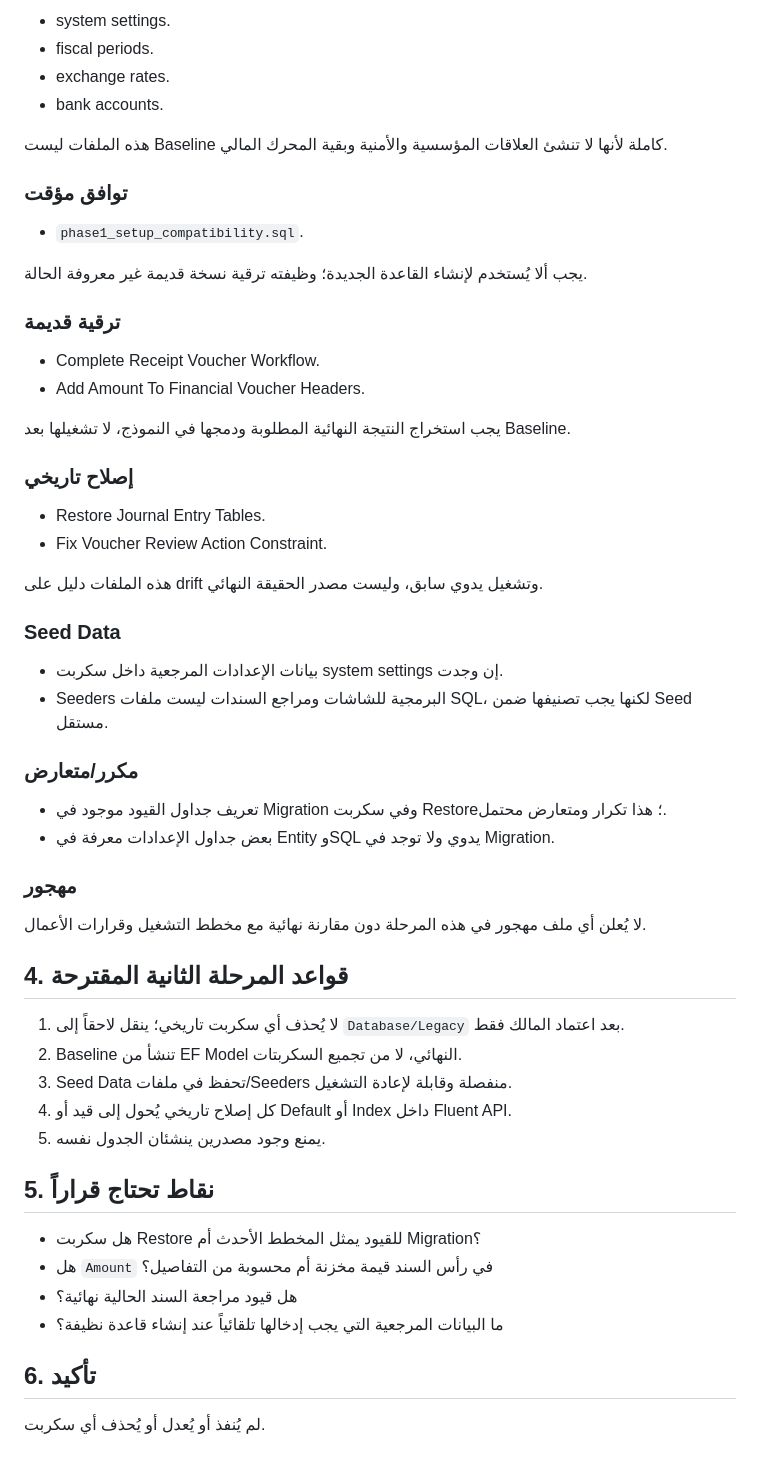
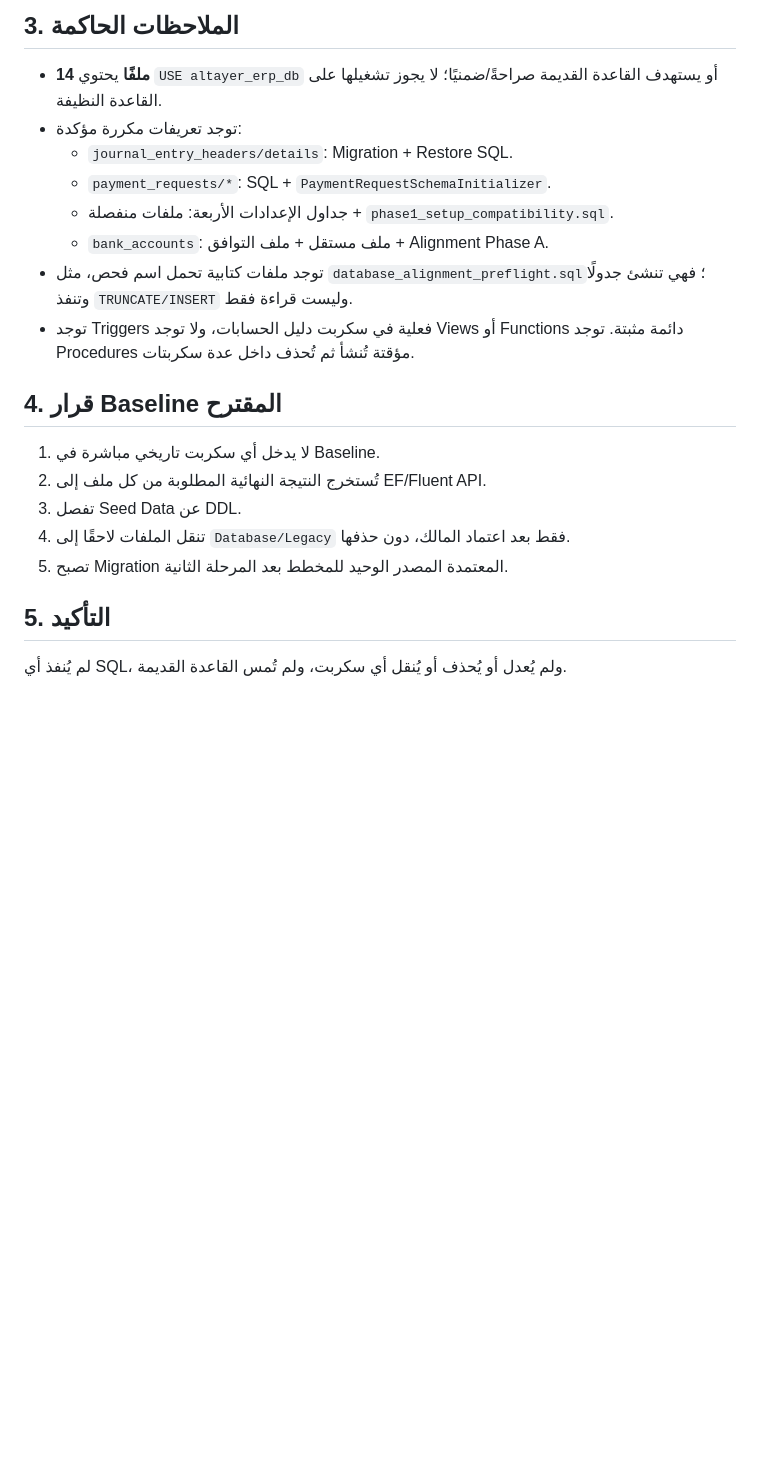
Before and after one commit to shfeekalbhure/AlTayerERP, a Markdown page: Database/Reviews/Phase1_SQL_Scripts_Classification.md, the part around one of its changes. GitHub-like rendering; blank space fills up the shorter version.

Commit message:
docs: إغلاق جرد وتصنيف ملفات SQL للمرحلة الأولى

```diff
--- a/Database/Reviews/Phase1_SQL_Scripts_Classification.md
+++ b/Database/Reviews/Phase1_SQL_Scripts_Classification.md
@@ -26,60 +50,23 @@
 
-- system settings.
-- fiscal periods.
-- exchange rates.
-- bank accounts.
+## 3. الملاحظات الحاكمة
 
-هذه الملفات ليست Baseline كاملة لأنها لا تنشئ العلاقات المؤسسية والأمنية وبقية المحرك المالي.
+- **14 ملفًا** يحتوي `USE altayer_erp_db` أو يستهدف القاعدة القديمة صراحةً/ضمنيًا؛ لا يجوز تشغيلها على القاعدة النظيفة.
+- توجد تعريفات مكررة مؤكدة:
+  - `journal_entry_headers/details`: Migration + Restore SQL.
+  - `payment_requests/*`: SQL + `PaymentRequestSchemaInitializer`.
+  - جداول الإعدادات الأربعة: ملفات منفصلة + `phase1_setup_compatibility.sql`.
+  - `bank_accounts`: ملف مستقل + ملف التوافق + Alignment Phase A.
+- توجد ملفات كتابية تحمل اسم فحص، مثل `database_alignment_preflight.sql`؛ فهي تنشئ جدولًا وتنفذ `TRUNCATE/INSERT` وليست قراءة فقط.
+- توجد Triggers فعلية في سكربت دليل الحسابات، ولا توجد Views أو Functions دائمة مثبتة. توجد Procedures مؤقتة تُنشأ ثم تُحذف داخل عدة سكربتات.
 
-### توافق مؤقت
+## 4. قرار Baseline المقترح
 
-- `phase1_setup_compatibility.sql`.
+1. لا يدخل أي سكربت تاريخي مباشرة في Baseline.
+2. تُستخرج النتيجة النهائية المطلوبة من كل ملف إلى EF/Fluent API.
+3. تفصل Seed Data عن DDL.
+4. تنقل الملفات لاحقًا إلى `Database/Legacy` فقط بعد اعتماد المالك، دون حذفها.
+5. تصبح Migration المعتمدة المصدر الوحيد للمخطط بعد المرحلة الثانية.
 
-يجب ألا يُستخدم لإنشاء القاعدة الجديدة؛ وظيفته ترقية نسخة قديمة غير معروفة الحالة.
+## 5. التأكيد
 
-### ترقية قديمة
-
-- Complete Receipt Voucher Workflow.
-- Add Amount To Financial Voucher Headers.
-
-يجب استخراج النتيجة النهائية المطلوبة ودمجها في النموذج، لا تشغيلها بعد Baseline.
-
-### إصلاح تاريخي
-
-- Restore Journal Entry Tables.
-- Fix Voucher Review Action Constraint.
-
-هذه الملفات دليل على drift وتشغيل يدوي سابق، وليست مصدر الحقيقة النهائي.
-
-### Seed Data
-
-- بيانات الإعدادات المرجعية داخل سكربت system settings إن وجدت.
-- Seeders البرمجية للشاشات ومراجع السندات ليست ملفات SQL، لكنها يجب تصنيفها ضمن Seed مستقل.
-
-### مكرر/متعارض
-
-- تعريف جداول القيود موجود في Migration وفي سكربت Restore؛ هذا تكرار ومتعارض محتمل.
-- بعض جداول الإعدادات معرفة في Entity وSQL يدوي ولا توجد في Migration.
-
-### مهجور
-
-لا يُعلن أي ملف مهجور في هذه المرحلة دون مقارنة نهائية مع مخطط التشغيل وقرارات الأعمال.
-
-## 4. قواعد المرحلة الثانية المقترحة
-
-1. لا يُحذف أي سكربت تاريخي؛ ينقل لاحقاً إلى `Database/Legacy` بعد اعتماد المالك فقط.
-2. Baseline تنشأ من EF Model النهائي، لا من تجميع السكربتات.
-3. Seed Data تحفظ في ملفات/Seeders منفصلة وقابلة لإعادة التشغيل.
-4. كل إصلاح تاريخي يُحول إلى قيد أو Default أو Index داخل Fluent API.
-5. يمنع وجود مصدرين ينشئان الجدول نفسه.
-
-## 5. نقاط تحتاج قراراً
-
-- هل سكربت Restore للقيود يمثل المخطط الأحدث أم Migration؟
-- هل `Amount` في رأس السند قيمة مخزنة أم محسوبة من التفاصيل؟
-- هل قيود مراجعة السند الحالية نهائية؟
-- ما البيانات المرجعية التي يجب إدخالها تلقائياً عند إنشاء قاعدة نظيفة؟
-
-## 6. تأكيد
-
-لم يُنفذ أو يُعدل أو يُحذف أي سكربت.
+لم يُنفذ أي SQL، ولم يُعدل أو يُحذف أو يُنقل أي سكربت، ولم تُمس القاعدة القديمة.
```
Also changed, not shown: other parts of Database/Reviews/Phase1_SQL_Scripts_Classification.md (+41 -17 lines).
